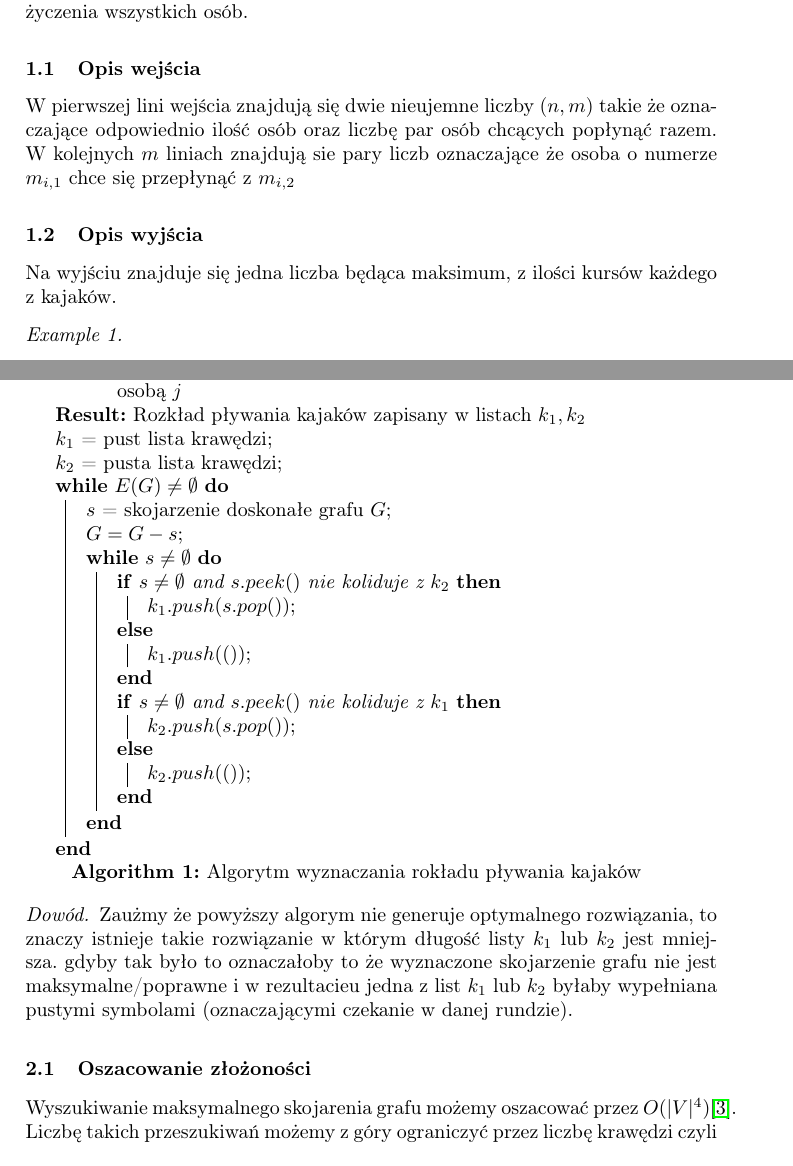
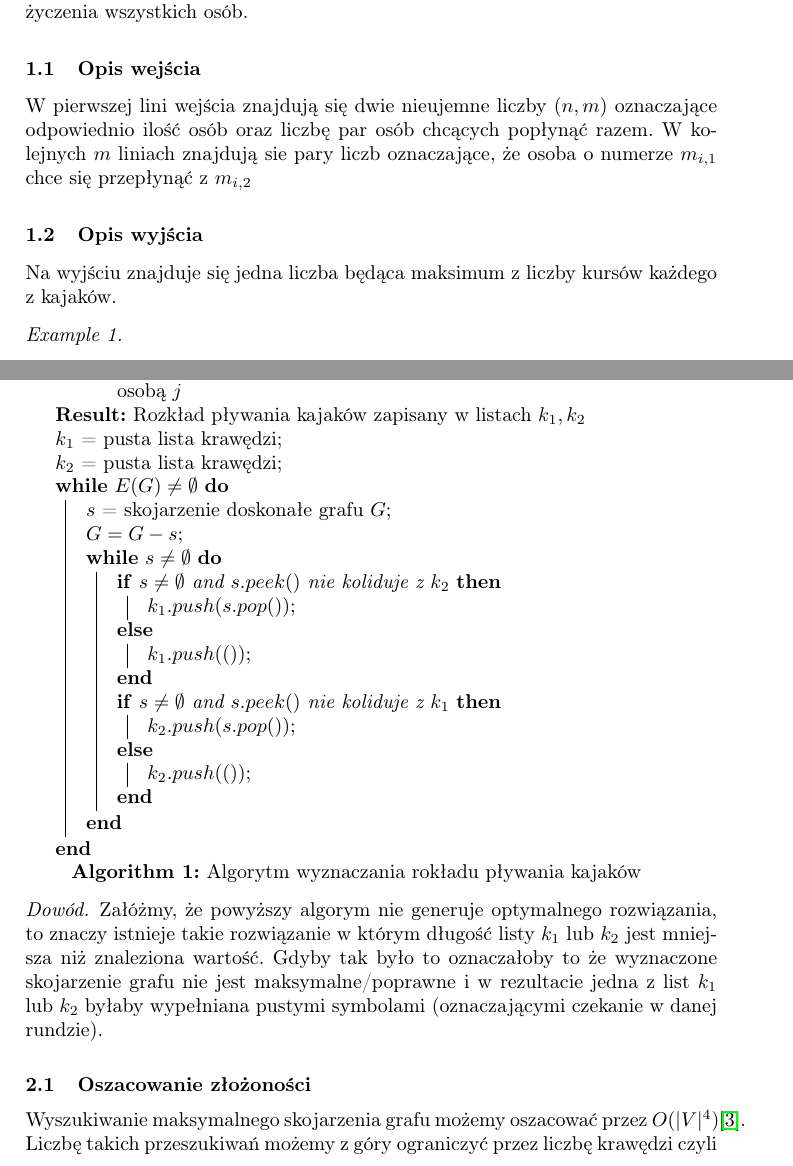
Before and after one commit to kdutkowski/kajaki, a LaTeX paper (docs/teoria.tex): two parts of pages 1 and 2 of 3, joined at a grey line, cut so that both start at the same text. Compiled offline with pdfLaTeX.

Commit message:
minor fixes - mostly typos

```diff
--- a/docs/teoria.tex
+++ b/docs/teoria.tex
@@ -55,13 +55,13 @@ wyznaczenia rozkładu jazdy kajaków, tak aby zminimalizować ilość kursów
 pojedynczym kajakiem, spełniając życzenia wszystkich osób.
 
 \subsection{Opis wejścia}
-W pierwszej lini wejścia znajdują się dwie nieujemne liczby ($n, m$) takie że oznaczające odpowiednio
+W pierwszej lini wejścia znajdują się dwie nieujemne liczby ($n, m$) oznaczające odpowiednio
 ilość osób oraz liczbę par osób chcących popłynąć razem.
-W kolejnych $m$ liniach znajdują sie pary liczb oznaczające że osoba o numerze $m_{i,1}$ chce się
+W kolejnych $m$ liniach znajdują sie pary liczb oznaczające, że osoba o numerze $m_{i,1}$ chce się
 przepłynąć z $m_{i,2}$
 
 \subsection{Opis wyjścia}
-Na wyjściu znajduje się jedna liczba będąca maksimum, z ilości kursów każdego z kajaków.
+Na wyjściu znajduje się jedna liczba będąca maksimum z liczby kursów każdego z kajaków.
 
 
 \begin{example}~\\
@@ -97,7 +97,7 @@ Powyższy problem można rozwiązać następującym algorytmem
  \KwData{$G$ -- graf przedstawiający preferencje pływania.
  Krawędź pomiędzy wierzchołkami $i,j$ istnieje gdy osoba $i$ chce płynąć z osobą $j$}
  \KwResult{Rozkład pływania kajaków zapisany w listach $k_1, k_2$}
- $k_1$ = pust lista krawędzi\;
+ $k_1$ = pusta lista krawędzi\;
  $k_2$ = pusta lista krawędzi\;
  \While{$E(G) \neq \emptyset$}{
   $s$ = skojarzenie doskonałe grafu $G$\;
@@ -118,16 +118,16 @@ Powyższy problem można rozwiązać następującym algorytmem
 \end{algorithm}
 
 \begin{proof}
-Zaużmy że powyższy algorym nie generuje optymalnego rozwiązania, to znaczy istnieje
-takie rozwiązanie w którym długość listy $k_1$ lub $k_2$ jest mniejsza.
-gdyby tak było to oznaczałoby to że wyznaczone skojarzenie grafu nie jest maksymalne/poprawne
-i w rezultacieu jedna z list $k_1$ lub $k_2$ byłaby wypełniana pustymi
+Załóżmy, że powyższy algorym nie generuje optymalnego rozwiązania, to znaczy istnieje
+takie rozwiązanie w którym długość listy $k_1$ lub $k_2$ jest mniejsza niż znaleziona wartość.
+Gdyby tak było to oznaczałoby to że wyznaczone skojarzenie grafu nie jest maksymalne/poprawne
+i w rezultacie jedna z list $k_1$ lub $k_2$ byłaby wypełniana pustymi
 symbolami (oznaczającymi czekanie w danej rundzie).
 \end{proof}
 
 \subsection{Oszacowanie złożoności}
 
-Wyszukiwanie maksymalnego skojarenia grafu możemy oszacować przez $O(|V|^4)$\cite{wiki-blossom}.
+Wyszukiwanie maksymalnego skojarzenia grafu możemy oszacować przez $O(|V|^4)$\cite{wiki-blossom}.
 Liczbę takich przeszukiwań możemy z góry ograniczyć przez liczbę krawędzi czyli $|E|$.
 Pozostałe operacje takie jak sprawdzenie czy krawędź nie koliduje z rozwiązaniem już znalezionym
 oraz dodawanie, zdejmowanie i sprawdzanie elementu na liście wykonujemy w czasie stałym $O(1)$.
```
Also changed, not shown: docs/teoria.tex (2 more changed lines).
